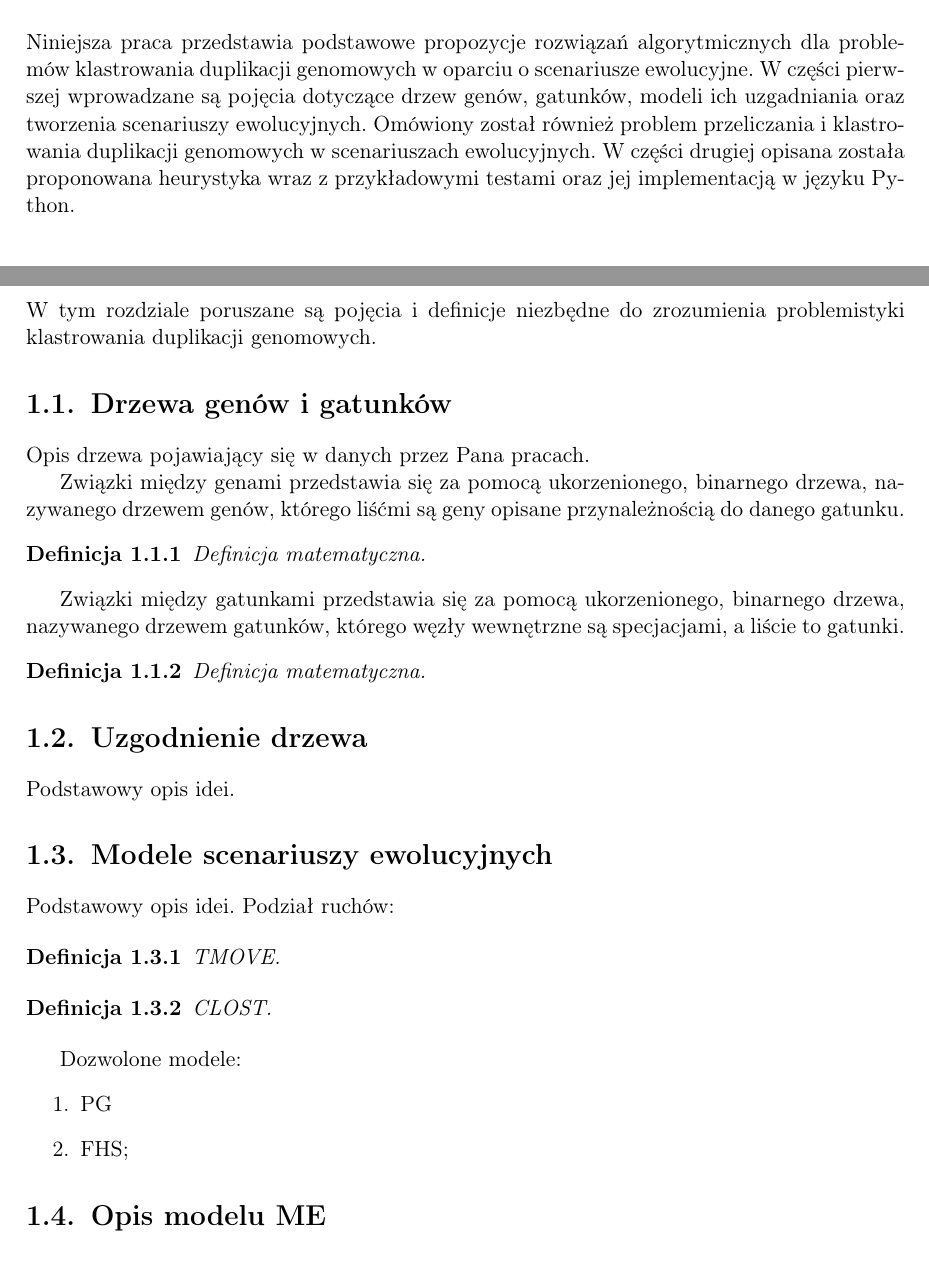
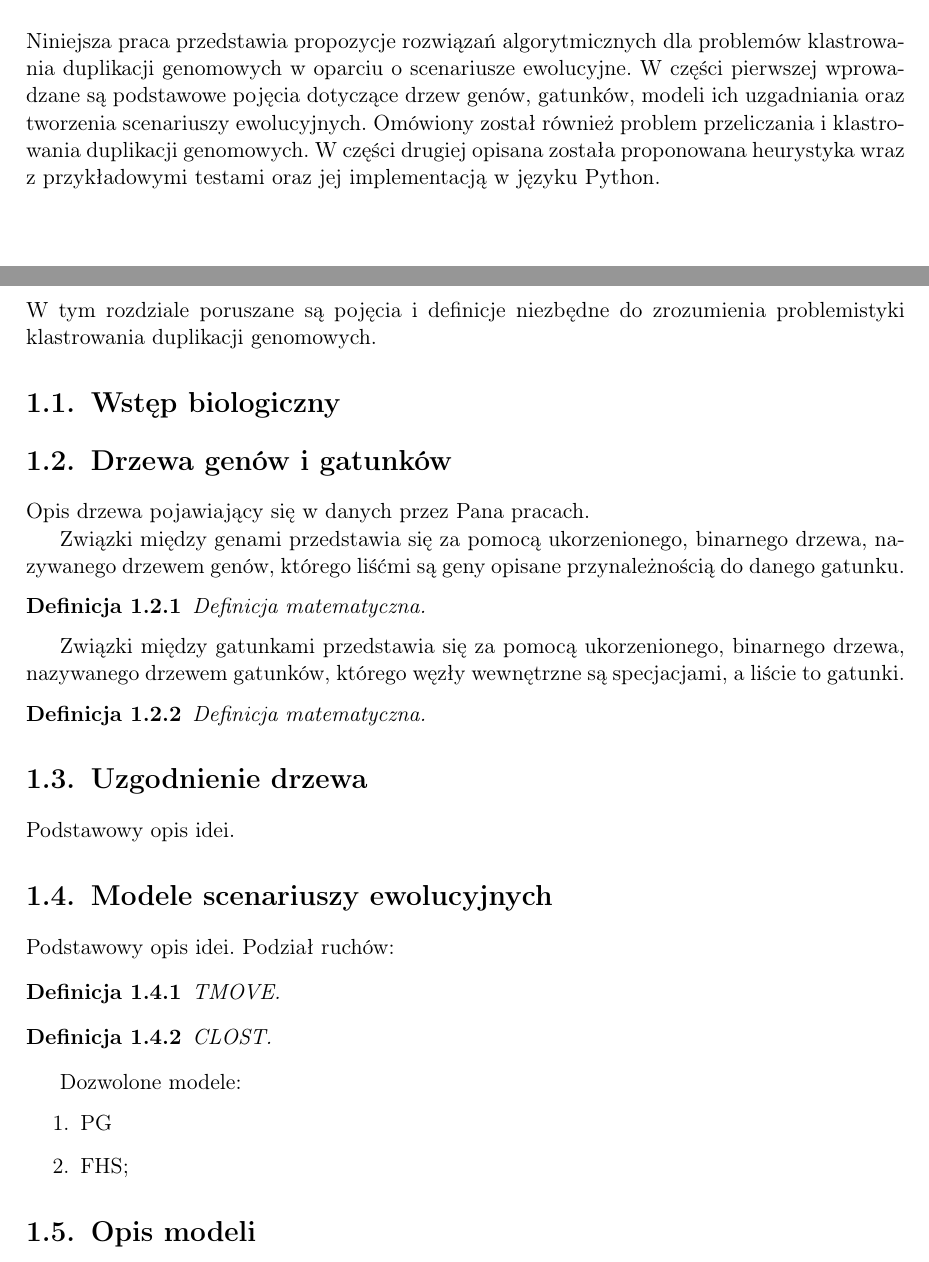
Before and after one commit to Kronossos/DLS_trees, a LaTeX thesis (Bachelor_text/dup_claster.tex): two parts of pages 3 and 9 of 25, joined at a grey line, cut so that both start at the same text. Compiled offline with pdfLaTeX.

Commit message:
text update

```diff
--- a/Bachelor_text/dup_claster.tex
+++ b/Bachelor_text/dup_claster.tex
@@ -87,7 +87,7 @@
 %tu idzie streszczenie na strone poczatkowa
 
 \begin{abstract}
-   Niniejsza praca przedstawia podstawowe propozycje rozwiązań algorytmicznych dla problemów klastrowania duplikacji genomowych w oparciu o scenariusze ewolucyjne. W części pierwszej wprowadzane są pojęcia dotyczące drzew genów, gatunków, modeli ich uzgadniania oraz tworzenia scenariuszy ewolucyjnych. Omówiony został również problem przeliczania i klastrowania duplikacji genomowych w scenariuszach ewolucyjnych. W części drugiej opisana została proponowana heurystyka wraz z przykładowymi testami oraz jej implementacją w języku Python.
+   Niniejsza praca przedstawia propozycje rozwiązań algorytmicznych dla problemów klastrowania duplikacji genomowych w oparciu o scenariusze ewolucyjne. W części pierwszej wprowadzane są podstawowe pojęcia dotyczące drzew genów, gatunków, modeli ich uzgadniania oraz tworzenia scenariuszy ewolucyjnych. Omówiony został również problem przeliczania i klastrowania duplikacji genomowych. W części drugiej opisana została proponowana heurystyka wraz z przykładowymi testami oraz jej implementacją w języku Python.
 \end{abstract}
 
 
@@ -110,6 +110,8 @@ Ostatni rozdział zawiera przemyślenia dotyczące możliwego użycia algorytmu
 \chapter{Podstawowe pojęcia}\label{r:pojecia}
 
 W tym rozdziale poruszane są pojęcia i definicje niezbędne do zrozumienia problemistyki klastrowania duplikacji genomowych.
+\section{Wstęp biologiczny}
+
 
 \section{Drzewa genów i gatunków}
 
@@ -149,7 +151,7 @@ Dozwolone modele:
 \item FHS;
 \end{enumerate}
 
-\section{Opis modelu ME}
+\section{Opis modeli}
 
 \begin{figure}[tp]
   \centering
```
Also changed, not shown: Bachelor_text/dup_claster.tex (6 more changed lines).
